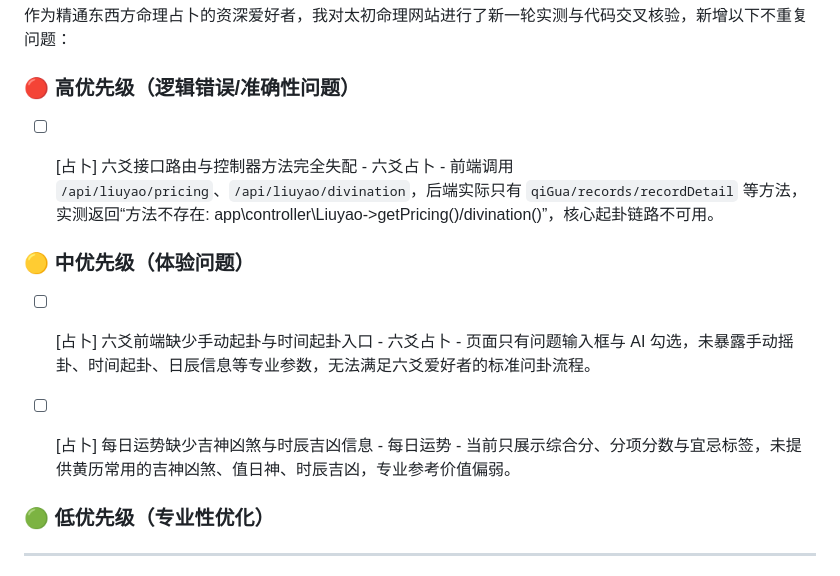
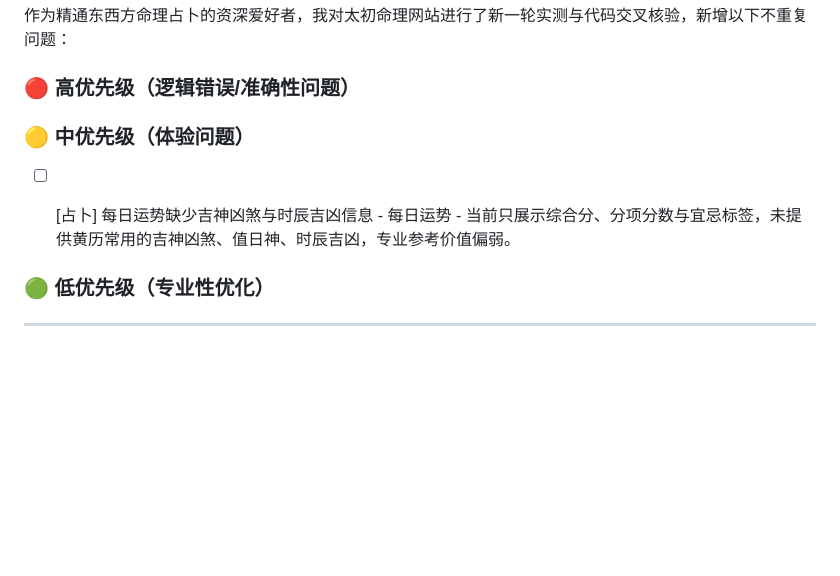
Before and after one commit to mhacbq/taichu, a Markdown page: TODO.md, the part around the change. Drawn GitHub-style; blank space fills up the shorter version.

Commit message:
fix-frontend-todo-cleanup-20260317-2246

```diff
--- a/TODO.md
+++ b/TODO.md
@@ -299,12 +299,11 @@
 作为精通东西方命理占卜的资深爱好者，我对太初命理网站进行了新一轮实测与代码交叉核验，新增以下不重复问题：
 
 ### 🔴 高优先级（逻辑错误/准确性问题）
-- [ ] [占卜] 六爻接口路由与控制器方法完全失配 - 六爻占卜 - 前端调用 `/api/liuyao/pricing`、`/api/liuyao/divination`，后端实际只有 `qiGua/records/recordDetail` 等方法，实测返回“方法不存在: app\controller\Liuyao->getPricing()/divination()”，核心起卦链路不可用。
 
 
 ### 🟡 中优先级（体验问题）
-- [ ] [占卜] 六爻前端缺少手动起卦与时间起卦入口 - 六爻占卜 - 页面只有问题输入框与 AI 勾选，未暴露手动摇卦、时间起卦、日辰信息等专业参数，无法满足六爻爱好者的标准问卦流程。
 - [ ] [占卜] 每日运势缺少吉神凶煞与时辰吉凶信息 - 每日运势 - 当前只展示综合分、分项分数与宜忌标签，未提供黄历常用的吉神凶煞、值日神、时辰吉凶，专业参考价值偏弱。
+
 
 
 ### 🟢 低优先级（专业性优化）
```
Also changed, not shown: 1 other file.
